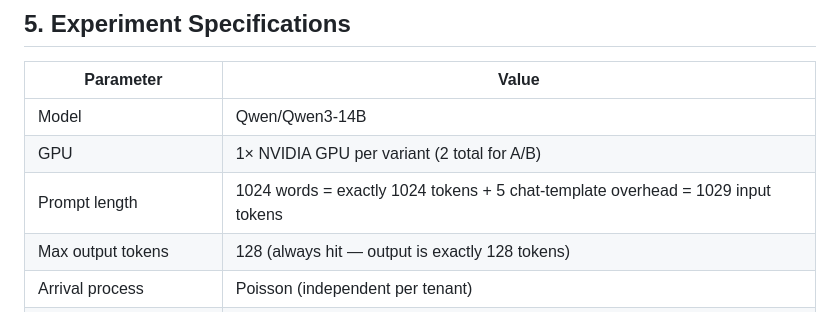
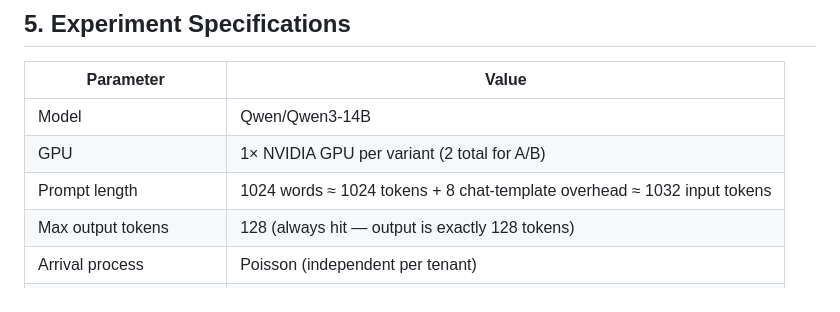
Before and after one commit to inference-sim/residency-vllm, a Markdown page: reproduce.md, the part around the change. GitHub-like rendering.

```diff
--- a/reproduce.md
+++ b/reproduce.md
@@ -160,7 +160,7 @@ Total: 9 experiments × 10 minutes each.
 |---|---|
 | Model | Qwen/Qwen3-14B |
 | GPU | 1× NVIDIA GPU per variant (2 total for A/B) |
-| Prompt length | 1024 words = exactly 1024 tokens + 5 chat-template overhead = 1029 input tokens |
+| Prompt length | 1024 words ≈ 1024 tokens + 8 chat-template overhead ≈ 1032 input tokens |
 | Max output tokens | 128 (always hit — output is exactly 128 tokens) |
 | Arrival process | Poisson (independent per tenant) |
 | Duration | 600 seconds per experiment |
```
Also changed, not shown: experiment_specs.md (+8 -8 lines).
